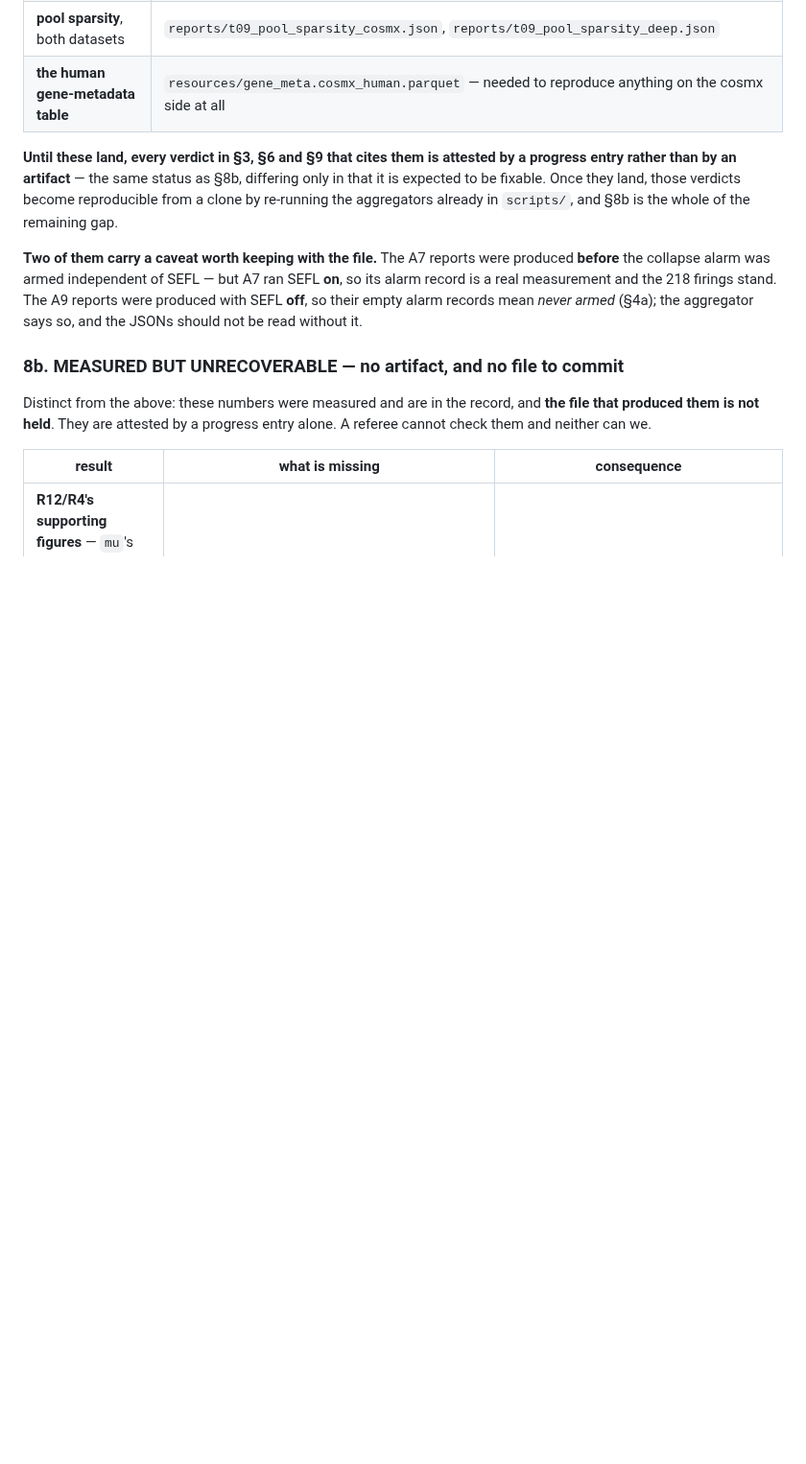
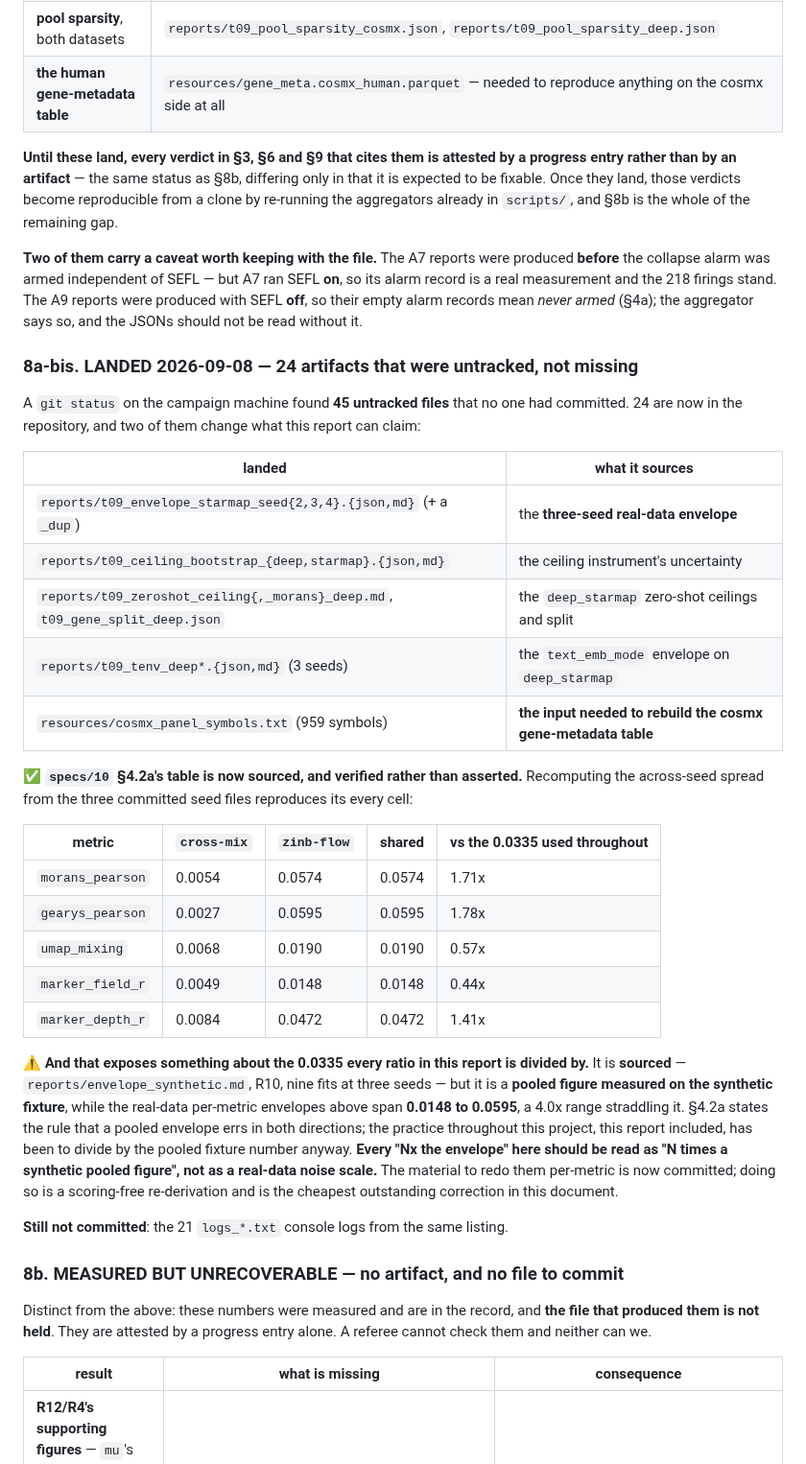
Before and after one commit to hanv14/SpatialCPA, a Markdown page: reports/advisor_report.md, the part around the change. Shown at 96% size. GitHub-like rendering; blank space fills up the shorter version.

Commit message:
Record what the landed artifacts source, and what they expose about 0.0335
The 24 files applied in the previous commit were untracked rather than
missing: a git status on the campaign machine found 45 files nobody had
added. Two of them matter beyond bookkeeping.

resources/cosmx_panel_symbols.txt is the 959-symbol input that
build_gene_meta.py needs, so rebuilding the cosmx gene-metadata table is
unblocked and the cosmx regeneration is no longer dead.

And specs/10 4.2a's table is now sourced and verified rather than
asserted. Recomputing the across-seed spread from the three committed
seed files reproduces every cell exactly: 0.0054/0.0574, 0.0027/0.0595,
0.0068/0.0190, 0.0049/0.0148, 0.0084/0.0472, and 0.0000 on the inert
column.

That verification exposes something about the 0.0335 that every ratio in
the advisor report is divided by. It is sourced -- envelope_synthetic.md,
R10, nine fits at three seeds -- but it is a pooled figure measured on
the synthetic fixture, while the real-data per-metric envelopes span
0.0148 to 0.0595, a 4.0x range straddling it. 4.2a states the rule that
a pooled envelope errs in both directions; the practice throughout this
project, the advisor report included, has been to divide by the pooled
fixture number anyway. Every "Nx the envelope" should therefore be read
as N times a synthetic pooled figure rather than as a real-data noise
scale. The material to redo them per-metric is now committed and the
re-derivation needs no scoring.

The 21 logs_*.txt console logs from the same listing are still
uncommitted.

Co-Authored-By: Claude Opus 5 <noreply@anthropic.com>
Claude-Session: https://claude.ai/code/session_01PAKufCScyh7FQQTpGGhw5E

```diff
--- a/reports/advisor_report.md
+++ b/reports/advisor_report.md
@@ -409,6 +409,42 @@ real measurement and the 218 firings stand. The A9 reports were produced with SE
 empty alarm records mean *never armed* (§4a); the aggregator says so, and the JSONs should not be
 read without it.
 
+### 8a-bis. LANDED 2026-09-08 — 24 artifacts that were untracked, not missing
+
+A `git status` on the campaign machine found **45 untracked files** that no one had committed. 24
+are now in the repository, and two of them change what this report can claim:
+
+| landed | what it sources |
+|---|---|
+| `reports/t09_envelope_starmap_seed{2,3,4}.{json,md}` (+ a `_dup`) | the **three-seed real-data envelope** |
+| `reports/t09_ceiling_bootstrap_{deep,starmap}.{json,md}` | the ceiling instrument's uncertainty |
+| `reports/t09_zeroshot_ceiling{,_morans}_deep.md`, `t09_gene_split_deep.json` | the `deep_starmap` zero-shot ceilings and split |
+| `reports/t09_tenv_deep*.{json,md}` (3 seeds) | the `text_emb_mode` envelope on `deep_starmap` |
+| `resources/cosmx_panel_symbols.txt` (959 symbols) | **the input needed to rebuild the cosmx gene-metadata table** |
+
+**✅ `specs/10` §4.2a's table is now sourced, and verified rather than asserted.** Recomputing the
+across-seed spread from the three committed seed files reproduces its every cell:
+
+| metric | `cross-mix` | `zinb-flow` | shared | vs the 0.0335 used throughout |
+|---|---|---|---|---|
+| `morans_pearson` | 0.0054 | 0.0574 | 0.0574 | 1.71x |
+| `gearys_pearson` | 0.0027 | 0.0595 | 0.0595 | 1.78x |
+| `umap_mixing` | 0.0068 | 0.0190 | 0.0190 | 0.57x |
+| `marker_field_r` | 0.0049 | 0.0148 | 0.0148 | 0.44x |
+| `marker_depth_r` | 0.0084 | 0.0472 | 0.0472 | 1.41x |
+
+⚠️ **And that exposes something about the 0.0335 every ratio in this report is divided by.** It is
+**sourced** — `reports/envelope_synthetic.md`, R10, nine fits at three seeds — but it is a
+**pooled figure measured on the synthetic fixture**, while the real-data per-metric envelopes
+above span **0.0148 to 0.0595**, a 4.0x range straddling it. §4.2a states the rule that a pooled
+envelope errs in both directions; the practice throughout this project, this report included, has
+been to divide by the pooled fixture number anyway. **Every "Nx the envelope" here should be read
+as "N times a synthetic pooled figure", not as a real-data noise scale.** The material to redo them
+per-metric is now committed; doing so is a scoring-free re-derivation and is the cheapest
+outstanding correction in this document.
+
+**Still not committed**: the 21 `logs_*.txt` console logs from the same listing.
+
 ### 8b. MEASURED BUT UNRECOVERABLE — no artifact, and no file to commit
 
 Distinct from the above: these numbers were measured and are in the record, and **the file that
```
Also changed, not shown: PROGRESS.md (+1 -0 lines).
